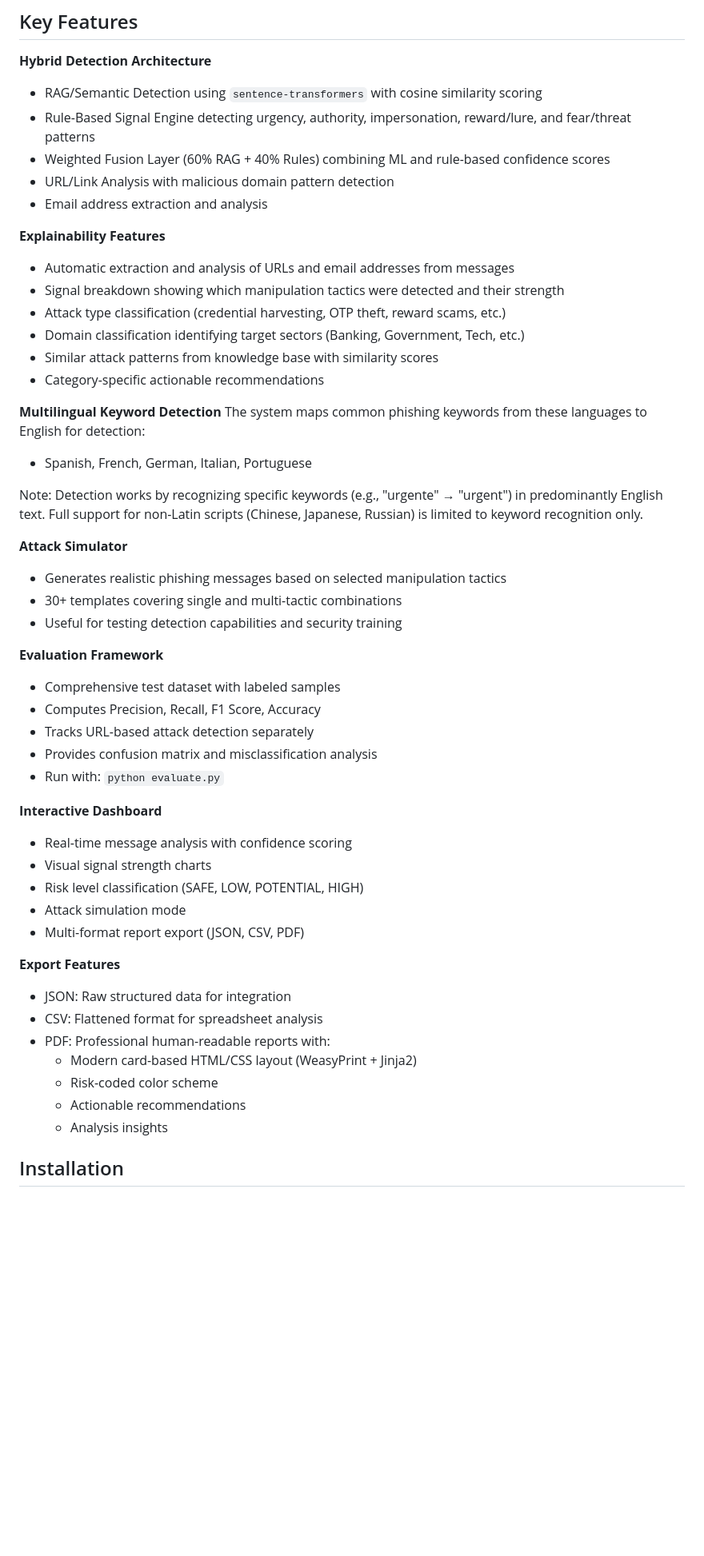
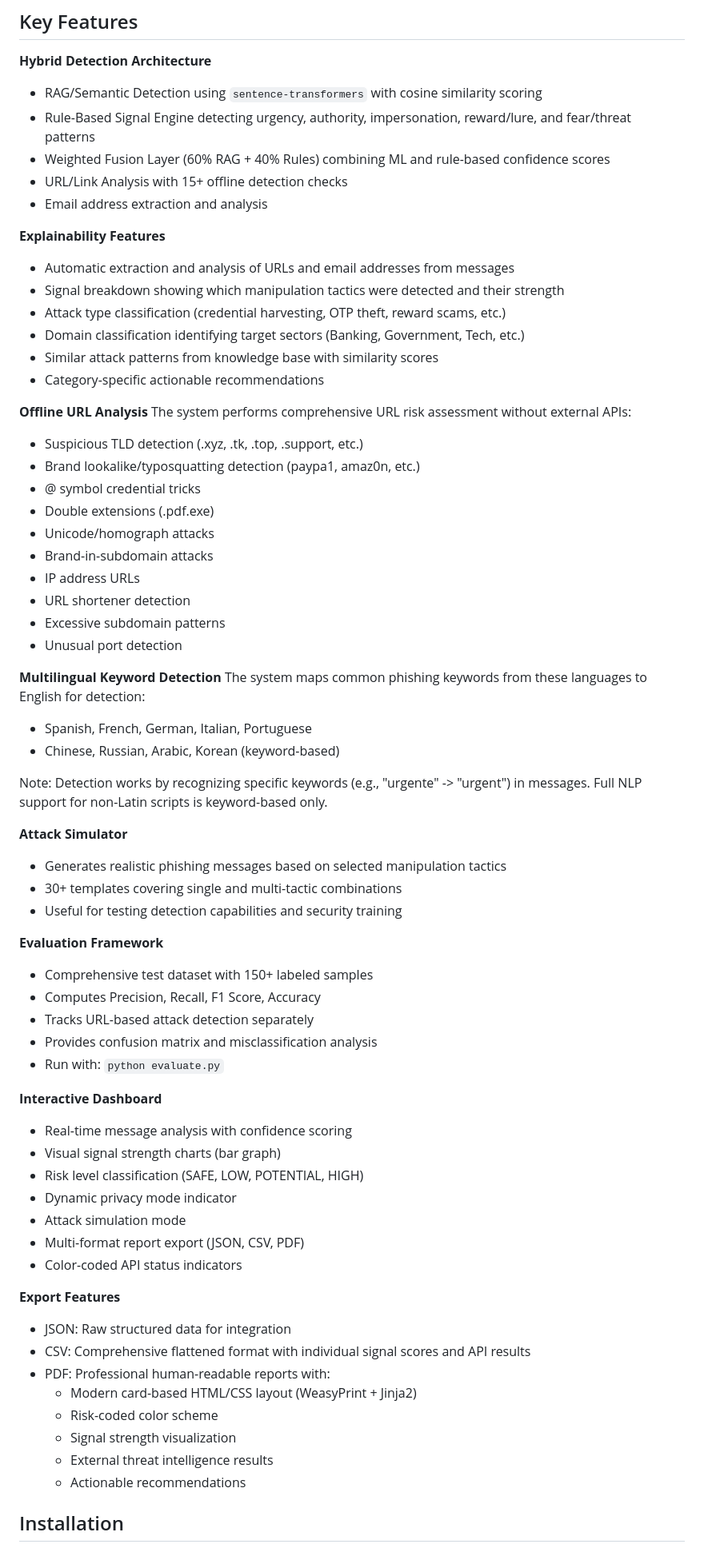
Before and after one commit to SocEngShield/SocEngDetect, a Markdown page: README.md, the part around one of its changes. Shown at 80% size. GitHub-like rendering; blank space fills up the shorter version.

Commit message:
updated readme with API integration status and instructions

```diff
--- a/README.md
+++ b/README.md
@@ -20,7 +20,7 @@ A Python-based system that detects social engineering attacks in messages using
 - RAG/Semantic Detection using `sentence-transformers` with cosine similarity scoring
 - Rule-Based Signal Engine detecting urgency, authority, impersonation, reward/lure, and fear/threat patterns
 - Weighted Fusion Layer (60% RAG + 40% Rules) combining ML and rule-based confidence scores
-- URL/Link Analysis with malicious domain pattern detection
+- URL/Link Analysis with 15+ offline detection checks
 - Email address extraction and analysis
 
 **Explainability Features**
@@ -31,11 +31,25 @@ A Python-based system that detects social engineering attacks in messages using
 - Similar attack patterns from knowledge base with similarity scores
 - Category-specific actionable recommendations
 
+**Offline URL Analysis**
+The system performs comprehensive URL risk assessment without external APIs:
+- Suspicious TLD detection (.xyz, .tk, .top, .support, etc.)
+- Brand lookalike/typosquatting detection (paypa1, amaz0n, etc.)
+- @ symbol credential tricks
+- Double extensions (.pdf.exe)
+- Unicode/homograph attacks
+- Brand-in-subdomain attacks
+- IP address URLs
+- URL shortener detection
+- Excessive subdomain patterns
+- Unusual port detection
+
 **Multilingual Keyword Detection**
 The system maps common phishing keywords from these languages to English for detection:
 - Spanish, French, German, Italian, Portuguese
+- Chinese, Russian, Arabic, Korean (keyword-based)
 
-Note: Detection works by recognizing specific keywords (e.g., "urgente" → "urgent") in predominantly English text. Full support for non-Latin scripts (Chinese, Japanese, Russian) is limited to keyword recognition only.
+Note: Detection works by recognizing specific keywords (e.g., "urgente" -> "urgent") in messages. Full NLP support for non-Latin scripts is keyword-based only.
 
 **Attack Simulator**
 - Generates realistic phishing messages based on selected manipulation tactics
@@ -43,7 +57,7 @@ Note: Detection works by recognizing specific keywords (e.g., "urgente" → "urg
 - Useful for testing detection capabilities and security training
 
 **Evaluation Framework**
-- Comprehensive test dataset with labeled samples
+- Comprehensive test dataset with 150+ labeled samples
 - Computes Precision, Recall, F1 Score, Accuracy
 - Tracks URL-based attack detection separately
 - Provides confusion matrix and misclassification analysis
@@ -51,19 +65,22 @@ Note: Detection works by recognizing specific keywords (e.g., "urgente" → "urg
 
 **Interactive Dashboard**
 - Real-time message analysis with confidence scoring
-- Visual signal strength charts
+- Visual signal strength charts (bar graph)
 - Risk level classification (SAFE, LOW, POTENTIAL, HIGH)
+- Dynamic privacy mode indicator
 - Attack simulation mode
 - Multi-format report export (JSON, CSV, PDF)
+- Color-coded API status indicators
 
 **Export Features**
 - JSON: Raw structured data for integration
-- CSV: Flattened format for spreadsheet analysis
+- CSV: Comprehensive flattened format with individual signal scores and API results
 - PDF: Professional human-readable reports with:
   - Modern card-based HTML/CSS layout (WeasyPrint + Jinja2)
   - Risk-coded color scheme
+  - Signal strength visualization
+  - External threat intelligence results
   - Actionable recommendations
-  - Analysis insights
 
 ## Installation
 
```
Also changed, not shown: other parts of README.md (+19 -3 lines).
